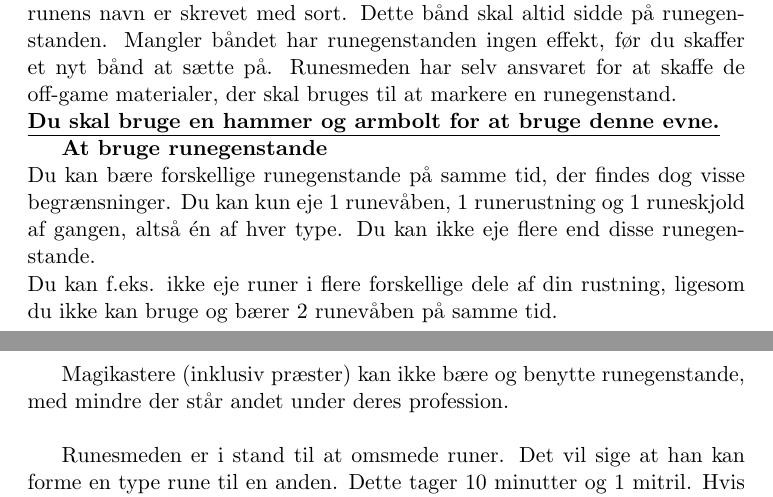
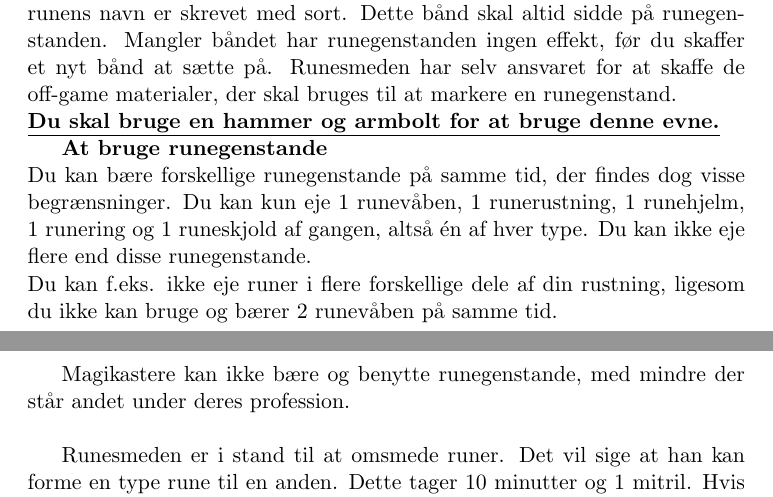
Before and after one commit to ntns55/Smed-Regler, a LaTeX document (main.tex, which reads mainstuff/Niv4.tex): two parts of pages 12 and 13 of 13, joined at a grey line, cut so that both start at the same text. Compiled offline with pdfLaTeX; a LaTeX package or settings file that is missing is left out.

Commit message:
Rune update

```diff
--- a/mainstuff/Niv4.tex
+++ b/mainstuff/Niv4.tex
@@ -43,10 +43,10 @@ En færdig smedet runegenstand markeres ved et hvidt bånd, hvorpå runens navn
 \textbf{\underline{Du skal bruge en hammer og armbolt for at bruge denne evne.}}
 
 \textbf{At bruge runegenstande}\\
-Du kan bære forskellige runegenstande på samme tid, der findes dog visse begrænsninger. Du kan kun eje 1 runevåben, 1 runerustning og 1 runeskjold af gangen, altså én af hver type. Du kan ikke eje flere end disse runegenstande.\\
+Du kan bære forskellige runegenstande på samme tid, der findes dog visse begrænsninger. Du kan kun eje 1 runevåben, 1 runerustning, 1 runehjelm, 1 runering og 1 runeskjold af gangen, altså én af hver type. Du kan ikke eje flere end disse runegenstande.\\
 Du kan f.eks. ikke eje runer i flere forskellige dele af din rustning, ligesom du ikke kan bruge og bærer 2 runevåben på samme tid.\\
 
-Magikastere (inklusiv præster) kan ikke bære og benytte runegenstande, med mindre der står andet under deres profession.\\
+Magikastere kan ikke bære og benytte runegenstande, med mindre der står andet under deres profession.\\
 
 Runesmeden er i stand til at omsmede runer. Det vil sige at han kan forme en type rune til en anden. Dette tager 10 minutter og 1 mitril. Hvis du har en assistent til at hjælpe dig tager det 5 minutter.\footnote{Vi foreslår kraftigt at bruge en yngre spiller.}\\
 
```
Also changed, not shown: 5 other files.
